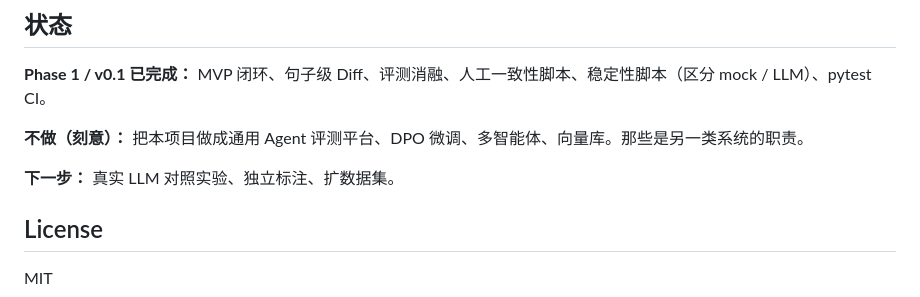
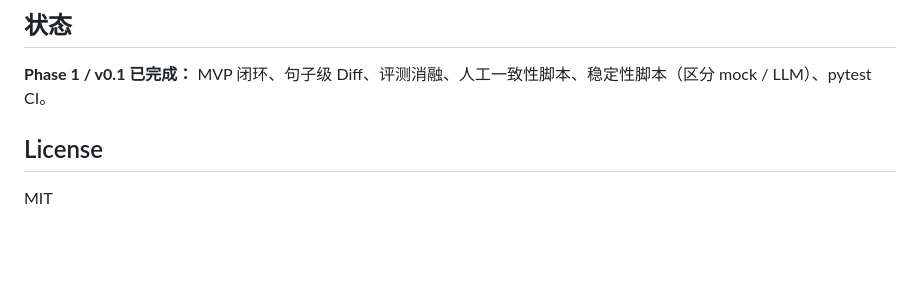
Before and after one commit to Xiaochenger01/FideliJudge, a Markdown page: README.md, the part around the change. Rendered like a GitHub page; blank space fills up the shorter version.

```diff
--- a/README.md
+++ b/README.md
@@ -153,9 +153,7 @@ tests/             单元 + 集成
 
 **Phase 1 / v0.1 已完成：** MVP 闭环、句子级 Diff、评测消融、人工一致性脚本、稳定性脚本（区分 mock / LLM）、pytest CI。
 
-**不做（刻意）：** 把本项目做成通用 Agent 评测平台、DPO 微调、多智能体、向量库。那些是另一类系统的职责。
 
-**下一步：** 真实 LLM 对照实验、独立标注、扩数据集。
 
 ## License
 
```
